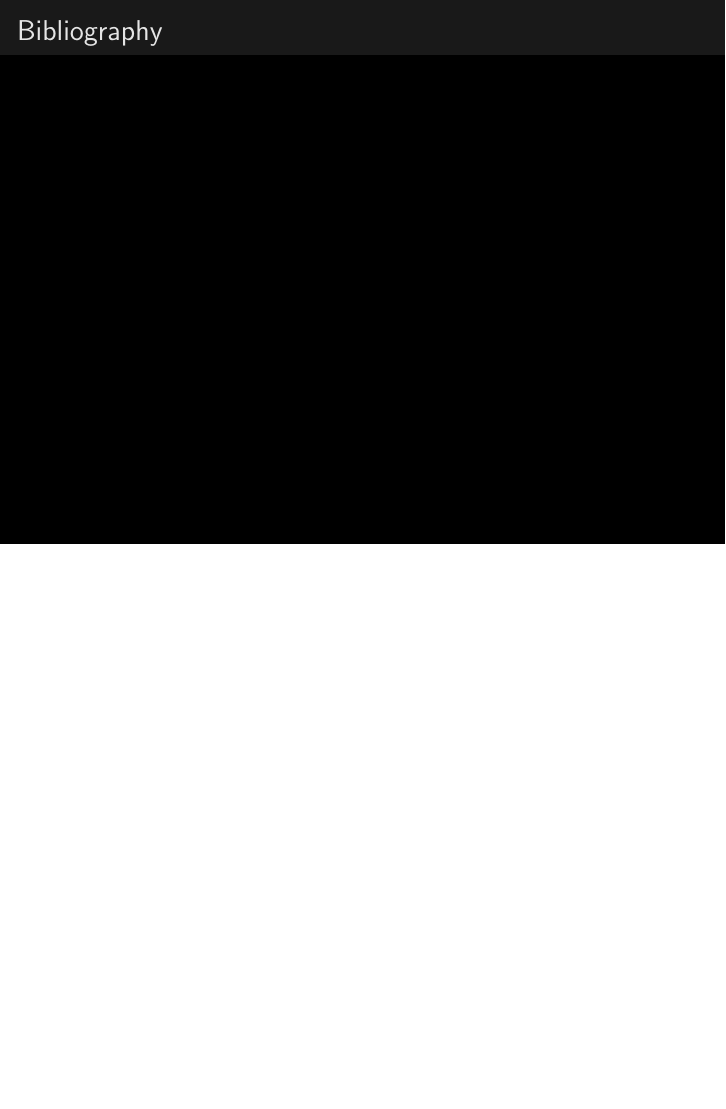
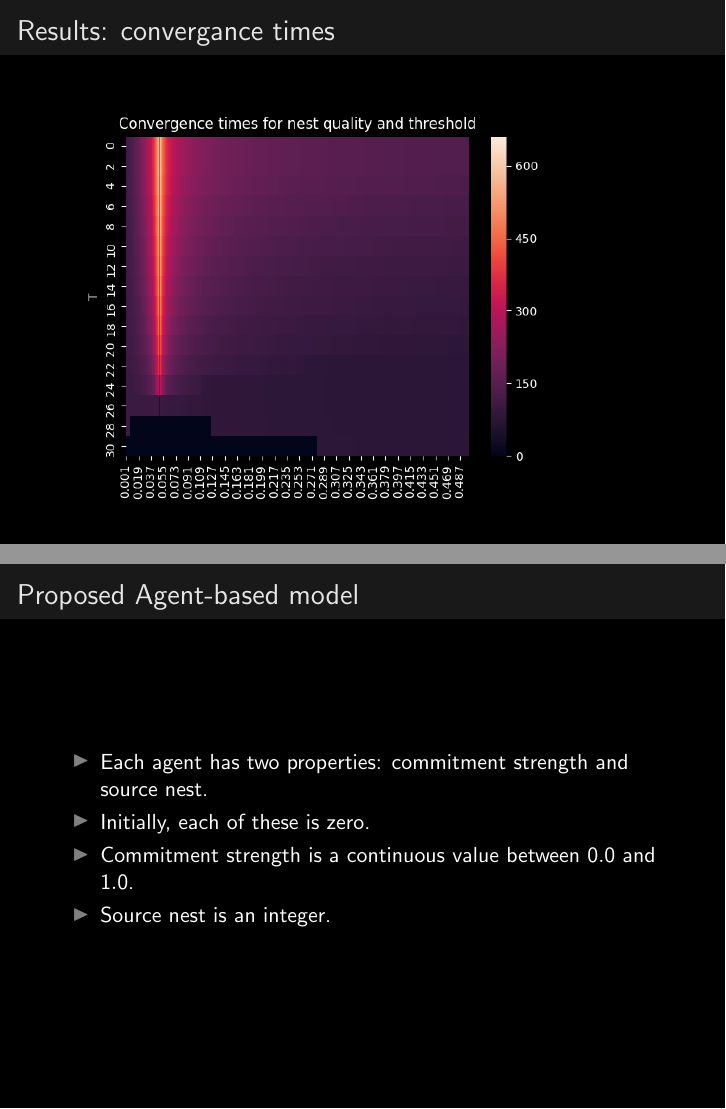
Before and after one commit to LSaldyt/complex_adaptive_systems_material, LaTeX slides (model_presentation/presentation.tex): page 20 of 20 before the commit and pages 20 and 23 of 27 after it, the two joined at a grey line, the shorter picture padded with empty space. Compiled offline with pdfLaTeX.

Commit message:
Updates presentation

```diff
--- a/model_presentation/presentation.tex
+++ b/model_presentation/presentation.tex
@@ -244,3 +244,6 @@
 \end{equation}
 \end{frame}
 
+\begin{frame}{Results: convergance times}
+    \includegraphics[scale=0.6]{convergance_times}
+\end{frame}
@@ -246,0 +259,10 @@
+\begin{frame}{Proposed Agent-based model}
+    \begin{itemize}
+        \item Each agent has two properties: commitment strength and source nest.
+        \item Initially, each of these is zero.
+        \item Commitment strength is a continuous value between $0.0$ and $1.0$.
+        \item Source nest is an integer.
+    \end{itemize}
+\end{frame}
+
+\begin{frame}{Proposed Agent-based model}
@@ -246,0 +276 @@
+\begin{frame}{Proposed Agent-based model}
```
Also changed, not shown: model_presentation/agent_based_population_model.png (added), model_presentation/convergance_times.png (added), model_presentation/distance_convergance_times.png (added), model_presentation/distance_convergance_times_low_T.png (added), model_presentation/distance_convergance_times_t_over_10.png (added), model_presentation/presentation.tex (29 more changed lines), 3 other files.
